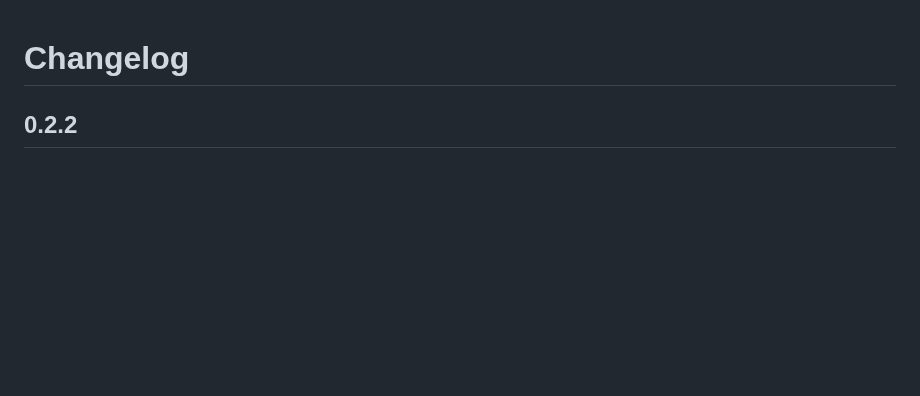
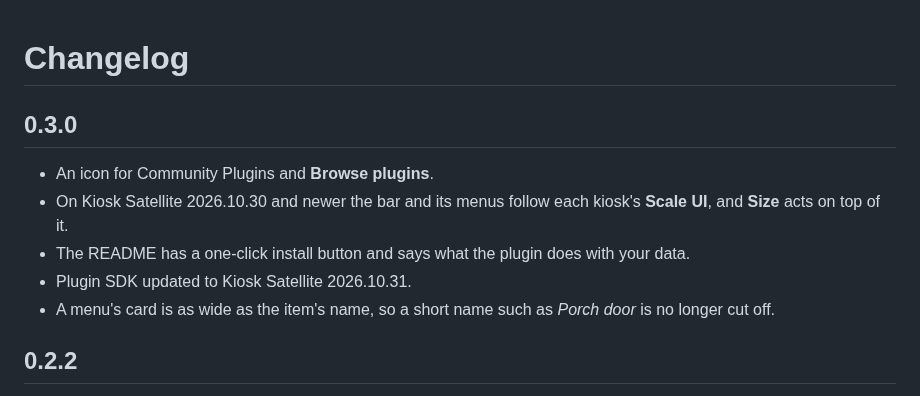
Before and after one commit to dimatx/kiosk-satellite-action-bar, a Markdown page: CHANGELOG.md, the part around the change. Rendered like a GitHub page; blank space fills up the shorter version.

```diff
--- a/CHANGELOG.md
+++ b/CHANGELOG.md
@@ -1,4 +1,12 @@
 # Changelog
+
+## 0.3.0
+
+- An icon for Community Plugins and **Browse plugins**.
+- On Kiosk Satellite 2026.10.30 and newer the bar and its menus follow each kiosk's **Scale UI**, and **Size** acts on top of it.
+- The README has a one-click install button and says what the plugin does with your data.
+- Plugin SDK updated to Kiosk Satellite 2026.10.31.
+- A menu's card is as wide as the item's name, so a short name such as *Porch door* is no longer cut off.
 
 ## 0.2.2
 
```
Also changed, not shown: README.md (+25 -8 lines), docs/sdk-gaps.md (+6 -26 lines), assets/icon.png (added), 7 other files.
